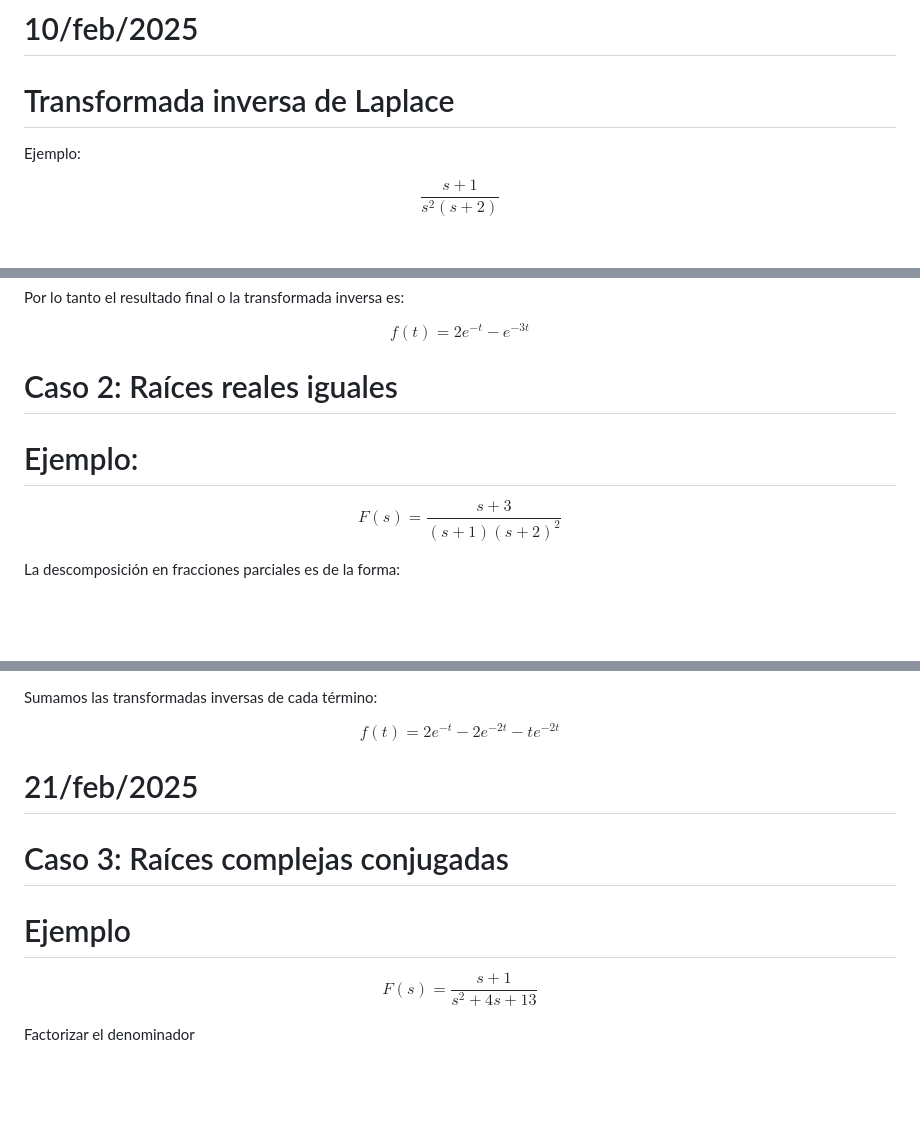
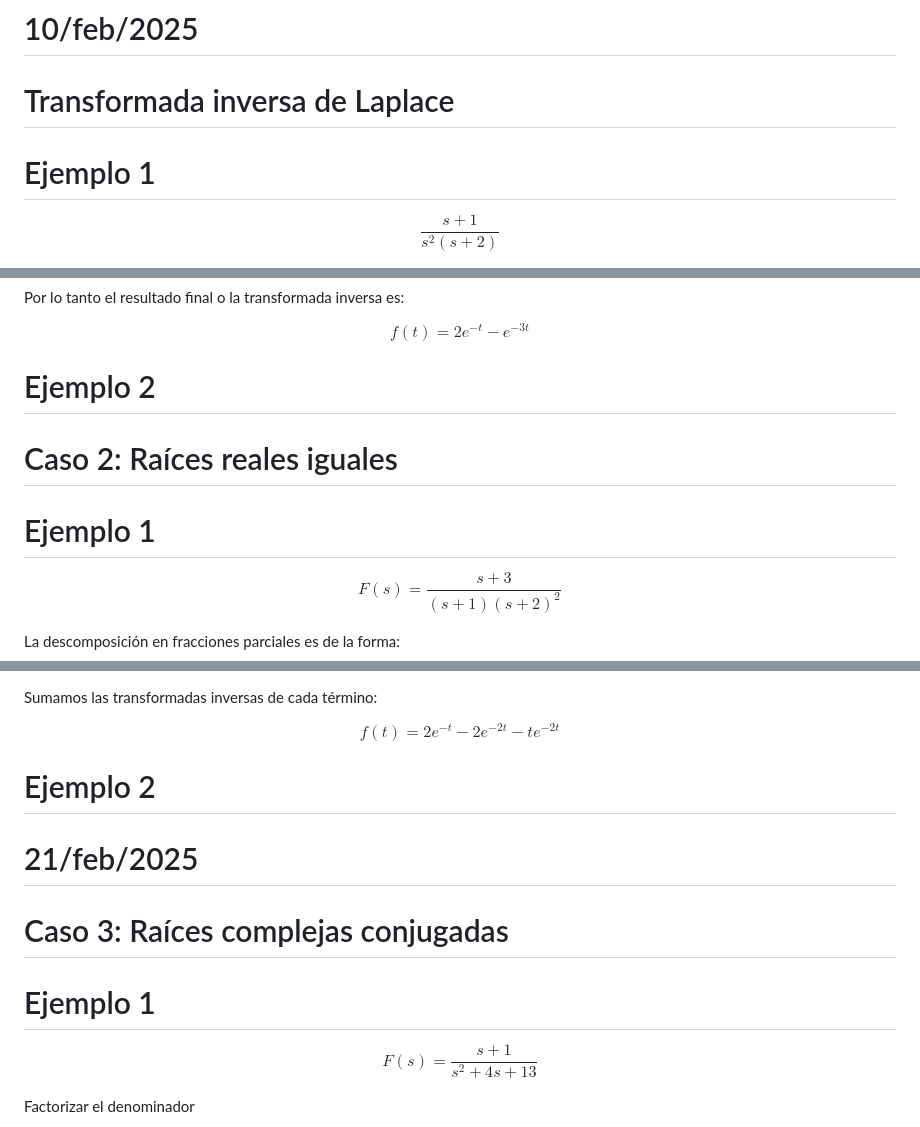
Before and after one commit to carloscant3/Apuntes-Sistemas-Dinamicos, a Markdown page: README.md, 3 parts joined by grey strips. Rendered like a GitHub page; blank space fills up the shorter version.

```diff
--- a/README.md
+++ b/README.md
@@ -95,7 +95,7 @@ $$
 
   # Transformada inversa de Laplace
 
-  Ejemplo:
+ # Ejemplo 1
 
   $$
 \frac{s+1}{s^2(s+2)}
@@ -256,9 +257,16 @@ $$
 f(t) = 2e^{-t} - e^{-3t}
 $$
 
+
+
+# Ejemplo 2
+
+
+
+
   # Caso 2: Raíces reales iguales
 
-  # Ejemplo:
+  # Ejemplo 1
 
 $$
 F(s) = \frac{s + 3}{(s + 1)(s + 2)^2}
@@ -395,11 +403,21 @@ f(t) = 2e^{-t} - 2e^{-2t} - te^{-2t}
 $$
 
 
+
+# Ejemplo 2
+
+
+
+
 # 21/feb/2025
 
 # Caso 3: Raíces complejas conjugadas
 
-# Ejemplo
+
+
+# Ejemplo 1
+
+
 
 $$
 F(s) = \frac{s + 1}{s^2 + 4s + 13}
```
Also changed, not shown: other parts of README.md (+5 -1 lines).
